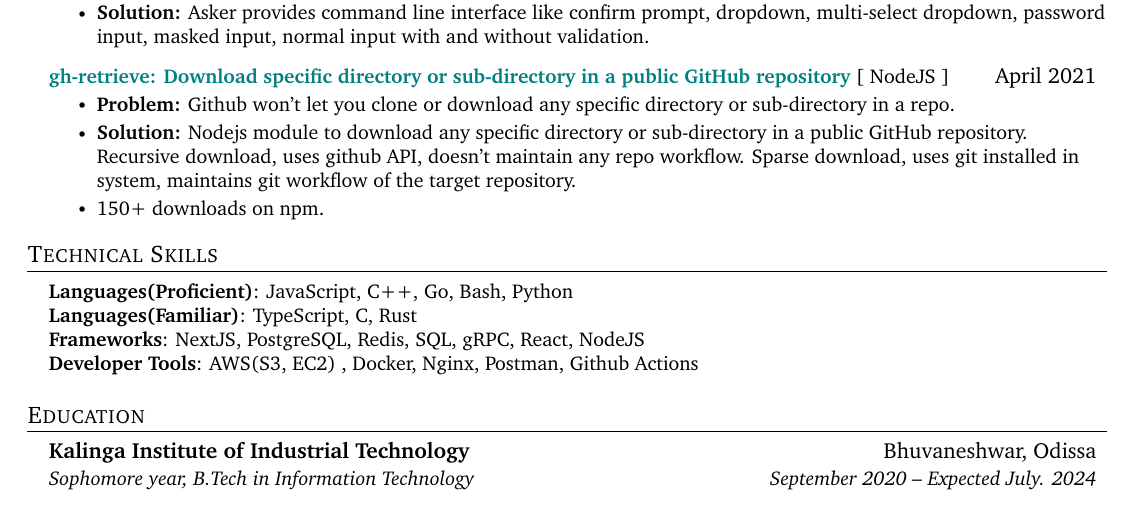
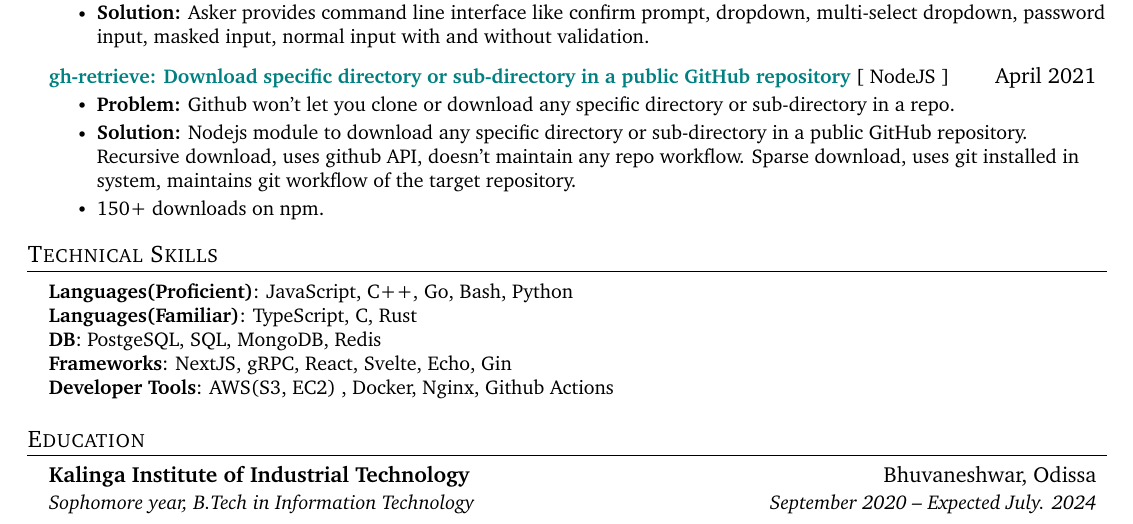
Before and after one commit to souvikinator/resume, a LaTeX CV (resume.tex): part of page 2 of 2, cut so that both start at the same text. Compiled offline with pdfLaTeX.

Commit message:
Update resume.tex

```diff
--- a/resume.tex
+++ b/resume.tex
@@ -233,8 +233,9 @@
     \small{\item{
      \textbf{Languages(Proficient)}{: JavaScript, C++, Go, Bash, Python } \\
       \textbf{Languages(Familiar)}{: TypeScript, C, Rust } \\
-     \textbf{Frameworks}{: NextJS, PostgreSQL, Redis, SQL, gRPC, React, NodeJS  } \\
-     \textbf{Developer Tools}{: AWS(S3, EC2) , Docker, Nginx, Postman, Github Actions } \\
+      \textbf{DB}{: PostgeSQL, SQL, MongoDB, Redis } \\
+     \textbf{Frameworks}{: NextJS, gRPC, React, Svelte, Echo, Gin  } \\
+     \textbf{Developer Tools}{: AWS(S3, EC2) , Docker, Nginx, Github Actions } \\
     }}
  \end{itemize}
 
```
